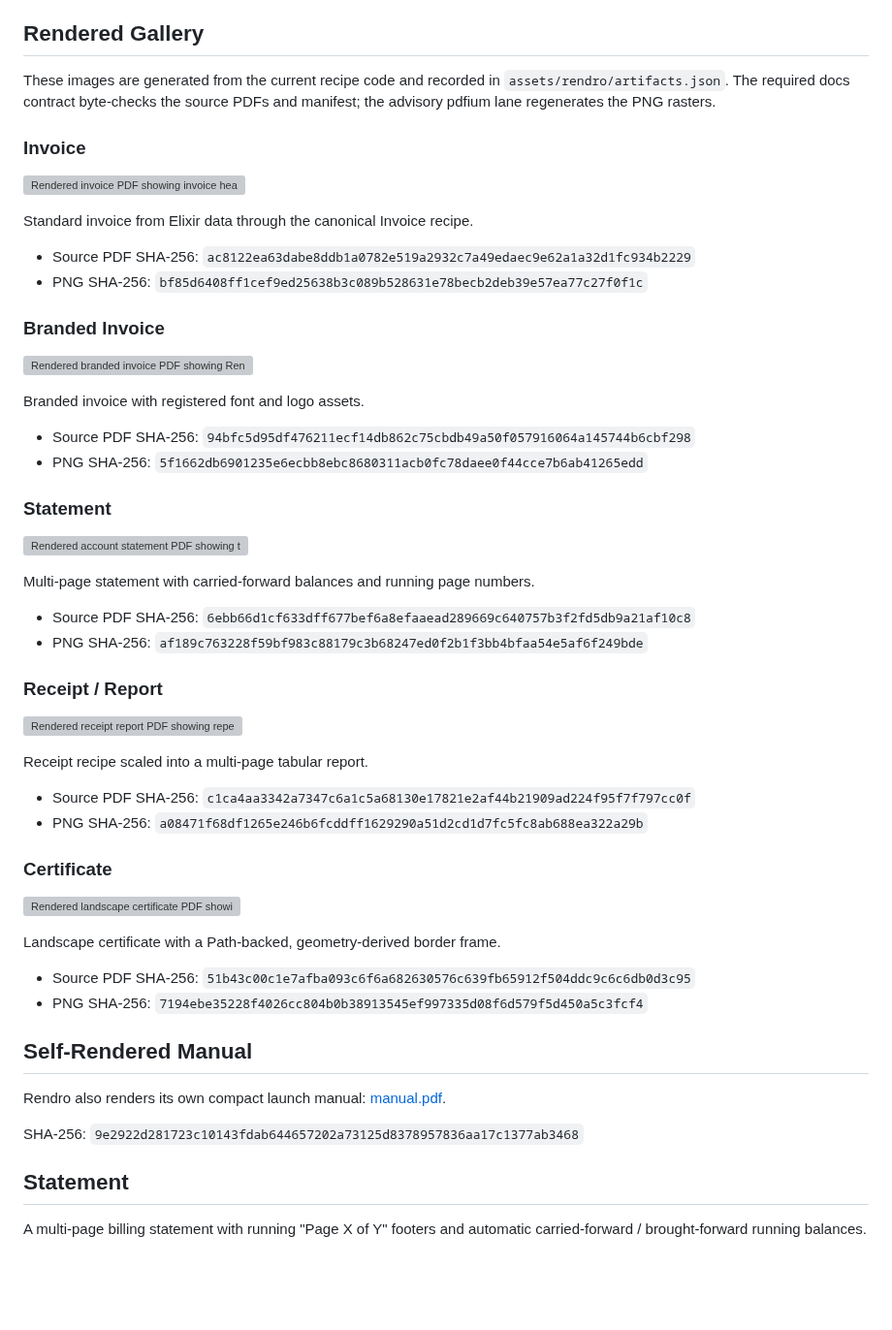
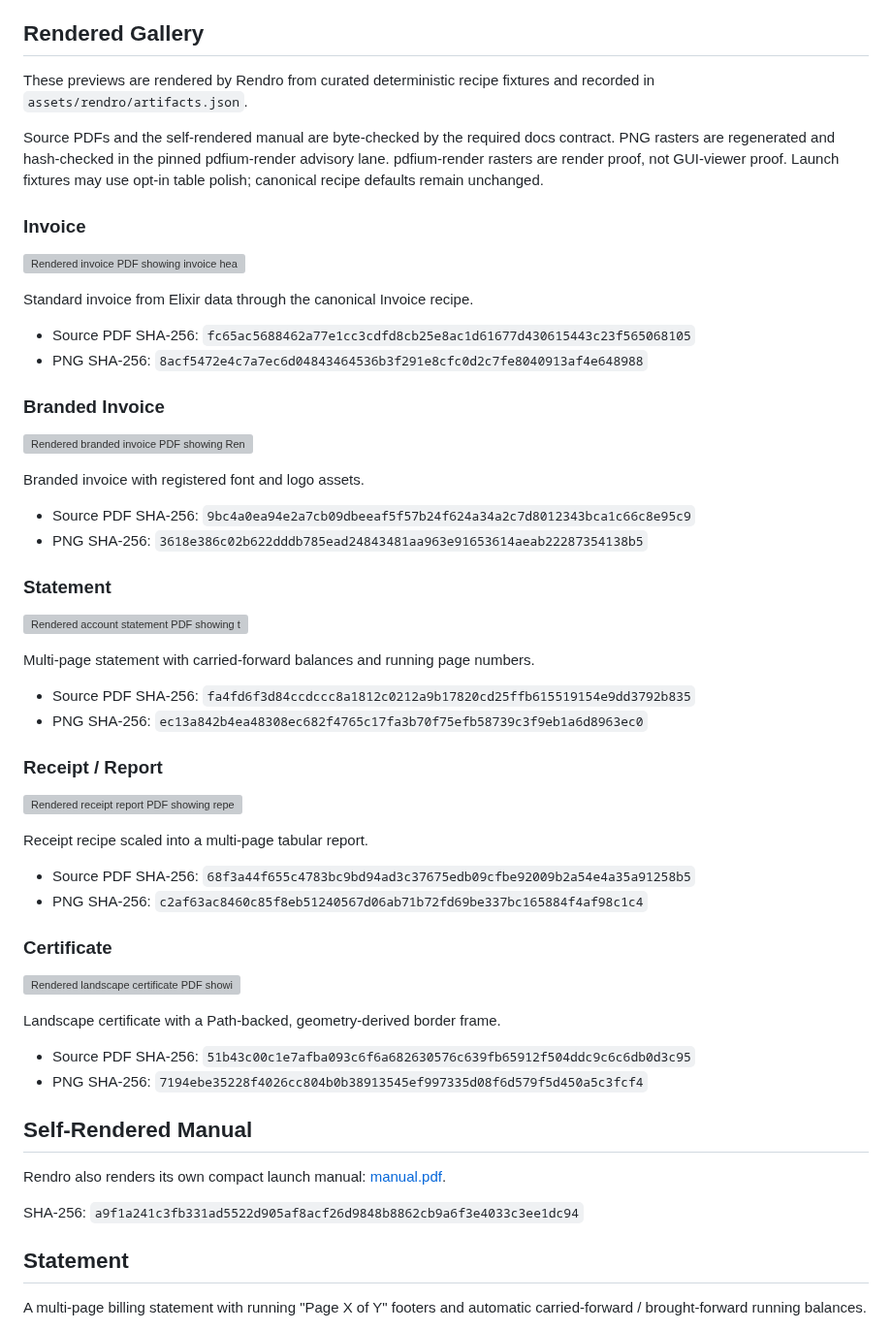
Before and after one commit to szTheory/rendro, a Markdown page: guides/recipes.md, the part around the change. Shown at 97% size. Rendered like a GitHub page; blank space fills up the shorter version; grey boxes are pictures that could not be loaded.

Commit message:
chore(86-05): regenerate launch artifacts
- Regenerate five gallery PNGs with pinned pdfium v0.11.0 through the local Docker shim
- Regenerate manual.pdf and artifacts.json with final hashes
- Refresh README and recipes generated blocks from the manifest

```diff
--- a/guides/recipes.md
+++ b/guides/recipes.md
@@ -10,7 +10,9 @@ test files. Claims that exceed the support matrix are not made here.
 <!-- rendro-recipe-gallery-start -->
 ## Rendered Gallery
 
-These images are generated from the current recipe code and recorded in `assets/rendro/artifacts.json`. The required docs contract byte-checks the source PDFs and manifest; the advisory pdfium lane regenerates the PNG rasters.
+These previews are rendered by Rendro from curated deterministic recipe fixtures and recorded in `assets/rendro/artifacts.json`.
+
+Source PDFs and the self-rendered manual are byte-checked by the required docs contract. PNG rasters are regenerated and hash-checked in the pinned pdfium-render advisory lane. pdfium-render rasters are render proof, not GUI-viewer proof. Launch fixtures may use opt-in table polish; canonical recipe defaults remain unchanged.
 
 ### Invoice
 
@@ -18,8 +20,8 @@ These images are generated from the current recipe code and recorded in `assets/
 
 Standard invoice from Elixir data through the canonical Invoice recipe.
 
-- Source PDF SHA-256: `ac8122ea63dabe8ddb1a0782e519a2932c7a49edaec9e62a1a32d1fc934b2229`
-- PNG SHA-256: `bf85d6408ff1cef9ed25638b3c089b528631e78becb2deb39e57ea77c27f0f1c`
+- Source PDF SHA-256: `fc65ac5688462a77e1cc3cdfd8cb25e8ac1d61677d430615443c23f565068105`
+- PNG SHA-256: `8acf5472e4c7a7ec6d04843464536b3f291e8cfc0d2c7fe8040913af4e648988`
 
 ### Branded Invoice
 
@@ -27,8 +29,8 @@ Standard invoice from Elixir data through the canonical Invoice recipe.
 
 Branded invoice with registered font and logo assets.
 
-- Source PDF SHA-256: `94bfc5d95df476211ecf14db862c75cbdb49a50f057916064a145744b6cbf298`
-- PNG SHA-256: `5f1662db6901235e6ecbb8ebc8680311acb0fc78daee0f44cce7b6ab41265edd`
+- Source PDF SHA-256: `9bc4a0ea94e2a7cb09dbeeaf5f57b24f624a34a2c7d8012343bca1c66c8e95c9`
+- PNG SHA-256: `3618e386c02b622dddb785ead24843481aa963e91653614aeab22287354138b5`
 
 ### Statement
 
@@ -36,8 +38,8 @@ Branded invoice with registered font and logo assets.
 
 Multi-page statement with carried-forward balances and running page numbers.
 
-- Source PDF SHA-256: `6ebb66d1cf633dff677bef6a8efaaead289669c640757b3f2fd5db9a21af10c8`
-- PNG SHA-256: `af189c763228f59bf983c88179c3b68247ed0f2b1f3bb4bfaa54e5af6f249bde`
+- Source PDF SHA-256: `fa4fd6f3d84ccdccc8a1812c0212a9b17820cd25ffb615519154e9dd3792b835`
+- PNG SHA-256: `ec13a842b4ea48308ec682f4765c17fa3b70f75efb58739c3f9eb1a6d8963ec0`
 
 ### Receipt / Report
 
@@ -45,8 +47,8 @@ Multi-page statement with carried-forward balances and running page numbers.
 
 Receipt recipe scaled into a multi-page tabular report.
 
-- Source PDF SHA-256: `c1ca4aa3342a7347c6a1c5a68130e17821e2af44b21909ad224f95f7f797cc0f`
-- PNG SHA-256: `a08471f68df1265e246b6fcddff1629290a51d2cd1d7fc5fc8ab688ea322a29b`
+- Source PDF SHA-256: `68f3a44f655c4783bc9bd94ad3c37675edb09cfbe92009b2a54e4a35a91258b5`
+- PNG SHA-256: `c2af63ac8460c85f8eb51240567d06ab71b72fd69be337bc165884f4af98c1c4`
 
 ### Certificate
 
@@ -62,7 +64,7 @@ Landscape certificate with a Path-backed, geometry-derived border frame.
 
 Rendro also renders its own compact launch manual: [manual.pdf](assets/rendro/manual.pdf).
 
-SHA-256: `9e2922d281723c10143fdab644657202a73125d8378957836aa17c1377ab3468`
+SHA-256: `a9f1a241c3fb331ad5522d905af8acf26d9848b8862cb9a6f3e4033c3ee1dc94`
 <!-- rendro-recipe-gallery-end -->
 
 ## Statement
```
Also changed, not shown: README.md (+4 -2 lines), assets/rendro/gallery/branded_invoice.png (added), assets/rendro/gallery/certificate.png (added), assets/rendro/gallery/invoice.png (added), assets/rendro/gallery/receipt_report.png (added), assets/rendro/gallery/statement.png (added), 2 other files.
